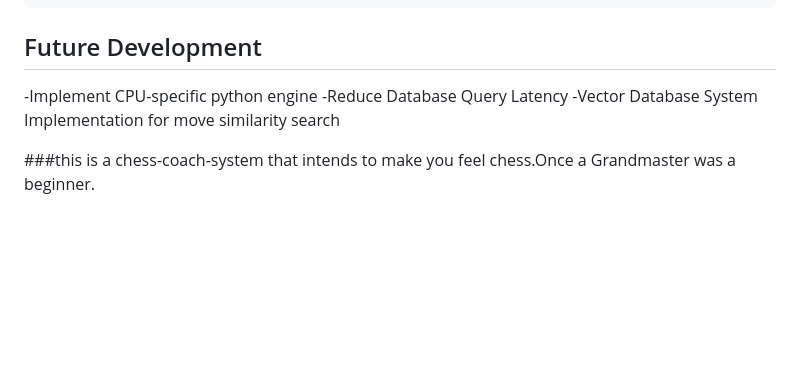
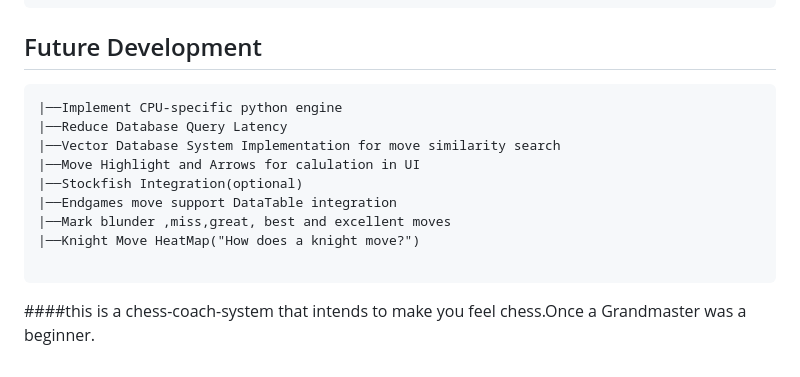
Before and after one commit to jigyansudas09/chess-coach-ai, a Markdown page: README.md, the part around the change. Rendered like a GitHub page; blank space fills up the shorter version.

````diff
--- a/README.md
+++ b/README.md
@@ -353,9 +353,17 @@ chess-analysis-platform/
 └── static/
 ```
 ## Future Development
--Implement CPU-specific python engine
--Reduce Database Query Latency
--Vector Database System Implementation for move similarity search
+```
+|──Implement CPU-specific python engine
+|──Reduce Database Query Latency
+|──Vector Database System Implementation for move similarity search
+|──Move Highlight and Arrows for calulation in UI
+|──Stockfish Integration(optional)
+|──Endgames move support DataTable integration
+|──Mark blunder ,miss,great, best and excellent moves
+|──Knight Move HeatMap("How does a knight move?")
+
+```
 
 
-###this is a chess-coach-system that intends to make you feel chess.Once a Grandmaster was a beginner.
+####this is a chess-coach-system that intends to make you feel chess.Once a Grandmaster was a beginner.
````
